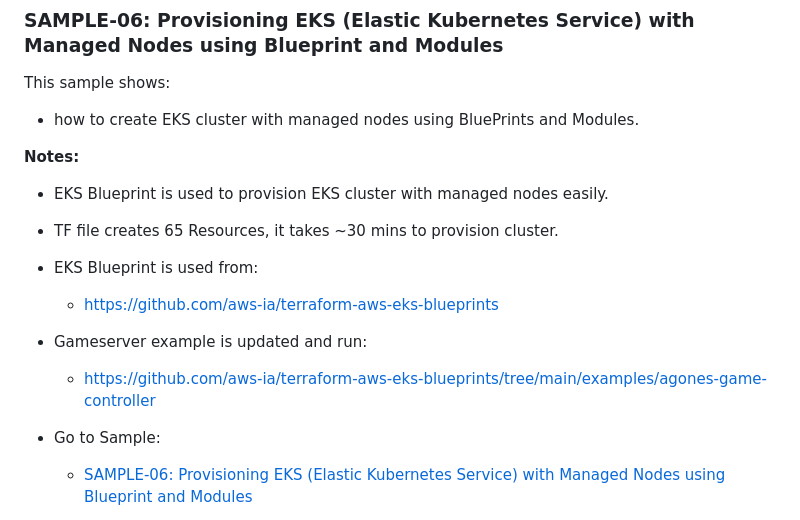
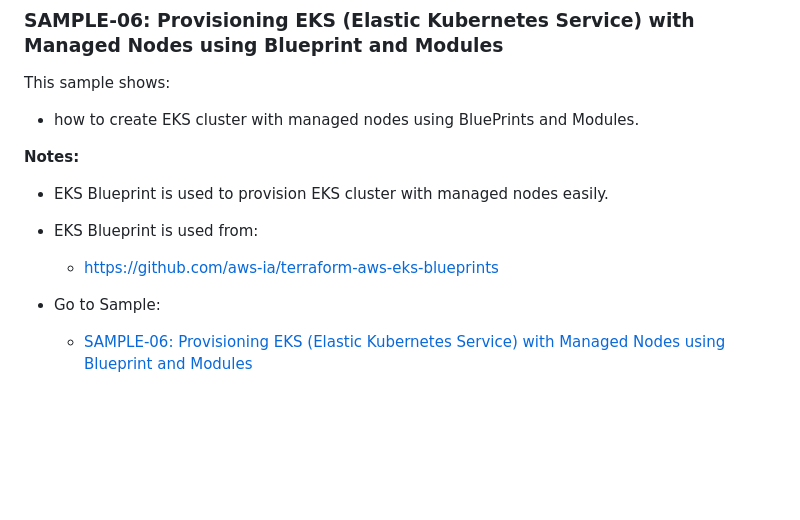
Before and after one commit to omerbsezer/Fast-Terraform, a Markdown page: README.md, the part around the change. Drawn GitHub-style; blank space fills up the shorter version.

```diff
--- a/README.md
+++ b/README.md
@@ -436,11 +436,9 @@ This sample shows:
 
 **Notes:**
 - EKS Blueprint is used to provision EKS cluster with managed nodes easily.
-- TF file creates 65 Resources, it takes ~30 mins to provision cluster.
 - EKS Blueprint is used from:
   - https://github.com/aws-ia/terraform-aws-eks-blueprints
-- Gameserver example is updated and run:
-  - https://github.com/aws-ia/terraform-aws-eks-blueprints/tree/main/examples/agones-game-controller
+
 
 - Go to Sample:
   - [SAMPLE-06: Provisioning EKS (Elastic Kubernetes Service) with Managed Nodes using Blueprint and Modules](#eks_managednodes_blueprint)
```
